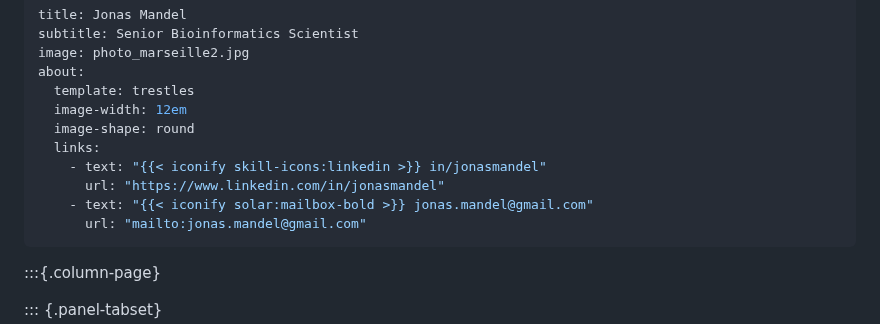
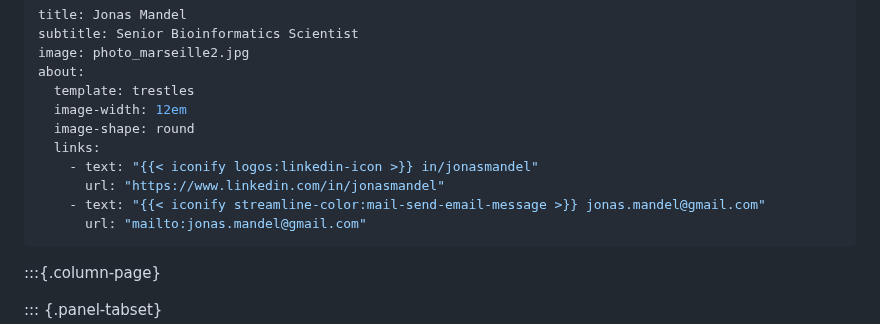
Before and after one commit to man-jo/man-jo.github.io, a Markdown page: RESUME.md, the part around the change. Rendered like a GitHub page.

```diff
--- a/RESUME.md
+++ b/RESUME.md
@@ -7,9 +7,9 @@ about:
   image-width: 12em
   image-shape: round
   links:
-    - text: "{{< iconify skill-icons:linkedin >}} in/jonasmandel"
+    - text: "{{< iconify logos:linkedin-icon >}} in/jonasmandel"
       url: "https://www.linkedin.com/in/jonasmandel"
-    - text: "{{< iconify solar:mailbox-bold >}} jonas.mandel@gmail.com"
+    - text: "{{< iconify streamline-color:mail-send-email-message >}} jonas.mandel@gmail.com"
       url: "mailto:jonas.mandel@gmail.com"
 ---
 
```
